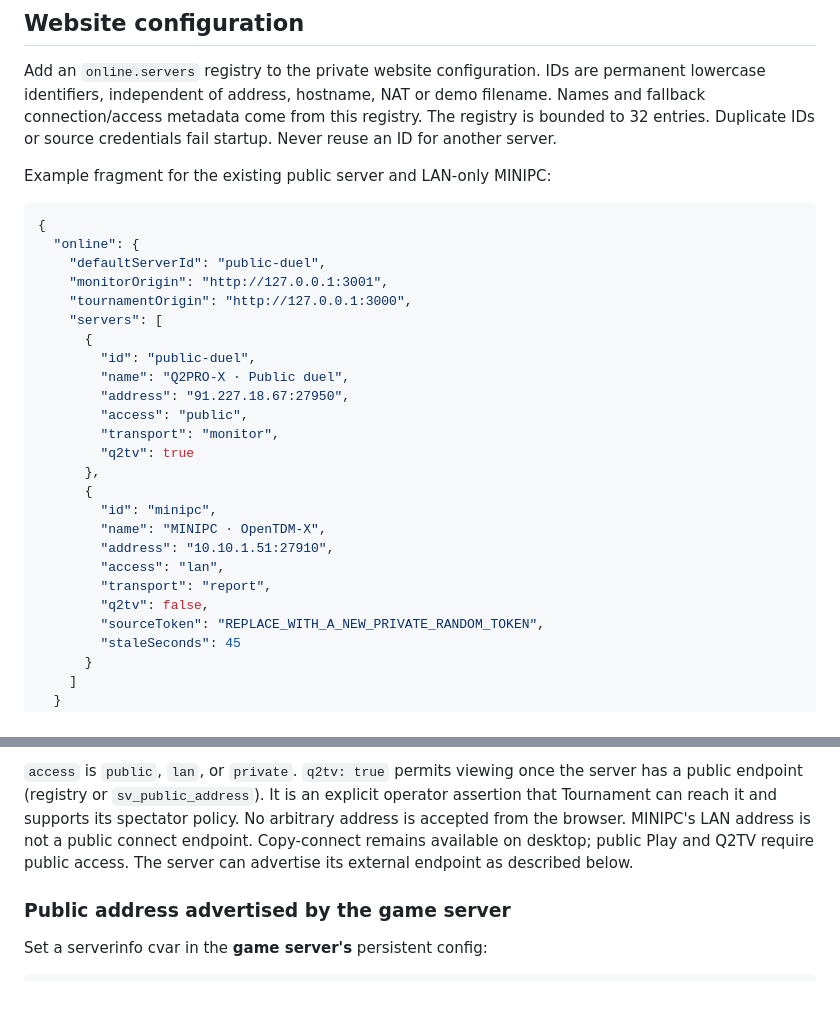
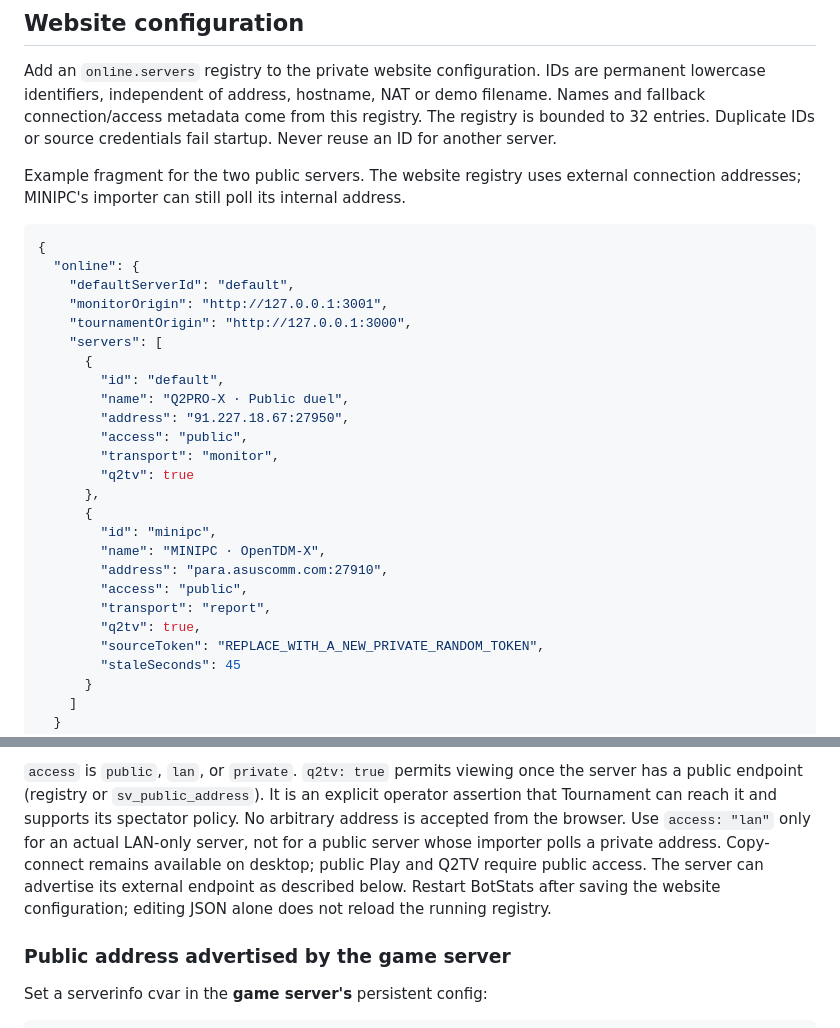
Before and after one commit to Quake-Journey/BotStats, a Markdown page: MULTISERVER.md, 2 parts joined by grey strips. Drawn GitHub-style; blank space fills up the shorter version.

Commit message:
Document public MINIPC connection metadata and configuration reload

````diff
--- a/MULTISERVER.md
+++ b/MULTISERVER.md
@@ -12,17 +12,18 @@ filename. Names and fallback connection/access metadata come from this registry.
 The registry is bounded to 32 entries. Duplicate IDs or source credentials fail
 startup. Never reuse an ID for another server.
 
-Example fragment for the existing public server and LAN-only MINIPC:
+Example fragment for the two public servers. The website registry uses external
+connection addresses; MINIPC's importer can still poll its internal address.
 
 ```json
 {
   "online": {
-    "defaultServerId": "public-duel",
+    "defaultServerId": "default",
     "monitorOrigin": "http://127.0.0.1:3001",
     "tournamentOrigin": "http://127.0.0.1:3000",
     "servers": [
       {
-        "id": "public-duel",
+        "id": "default",
         "name": "Q2PRO-X · Public duel",
         "address": "91.227.18.67:27950",
         "access": "public",
@@ -32,10 +33,10 @@ Example fragment for the existing public server and LAN-only MINIPC:
       {
         "id": "minipc",
         "name": "MINIPC · OpenTDM-X",
-        "address": "10.10.1.51:27910",
-        "access": "lan",
+        "address": "para.asuscomm.com:27910",
+        "access": "public",
         "transport": "report",
-        "q2tv": false,
+        "q2tv": true,
         "sourceToken": "REPLACE_WITH_A_NEW_PRIVATE_RANDOM_TOKEN",
         "staleSeconds": 45
       }
@@ -55,10 +56,12 @@ channel. Do not put it in Git, a command line, logs, screenshots or this package
 `access` is `public`, `lan`, or `private`. `q2tv: true` permits viewing once the
 server has a public endpoint (registry or `sv_public_address`). It is an explicit
 operator assertion that Tournament can reach it and supports its spectator policy. No arbitrary
-address is accepted from the browser. MINIPC's LAN address is not a public
-connect endpoint. Copy-connect remains available on desktop; public Play and
-Q2TV require public access. The server can advertise its external endpoint as
-described below.
+address is accepted from the browser. Use `access: "lan"` only for an actual
+LAN-only server, not for a public server whose importer polls a private address.
+Copy-connect remains available on desktop; public Play and Q2TV require public
+access. The server can advertise its external endpoint as described below.
+Restart BotStats after saving the website configuration; editing JSON alone
+does not reload the running registry.
 
 ### Public address advertised by the game server
 
````
